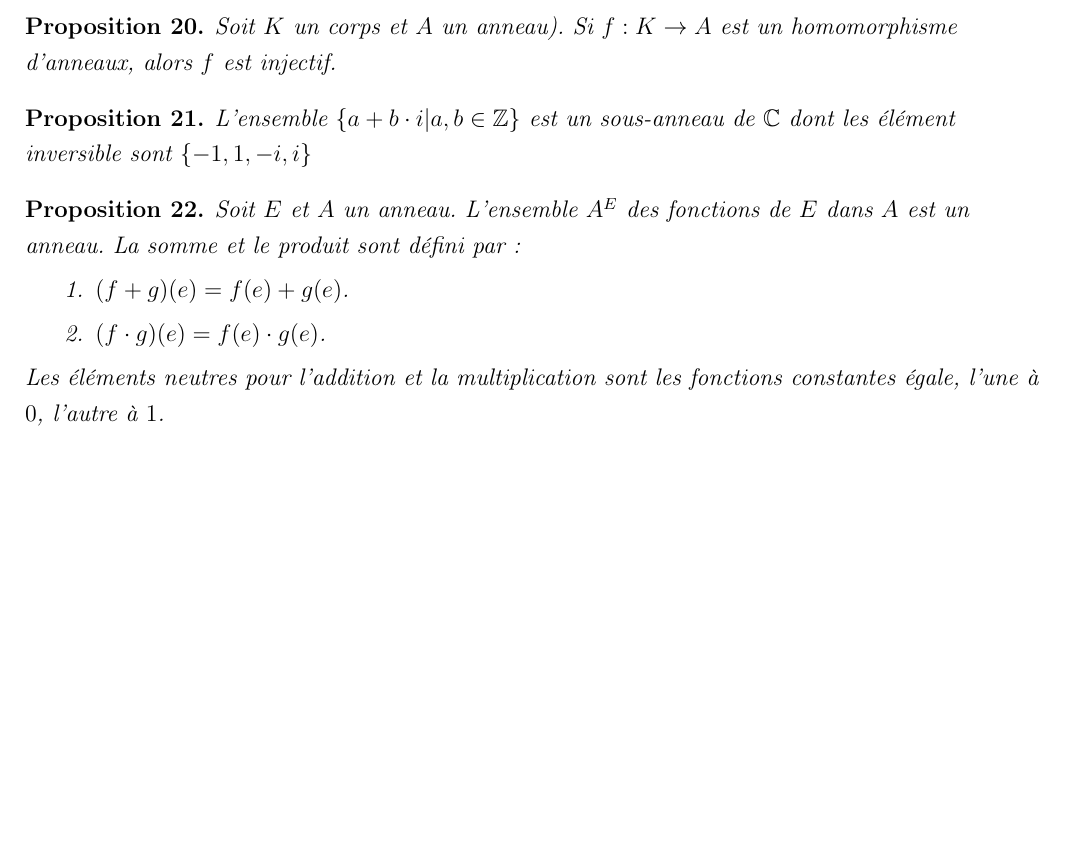
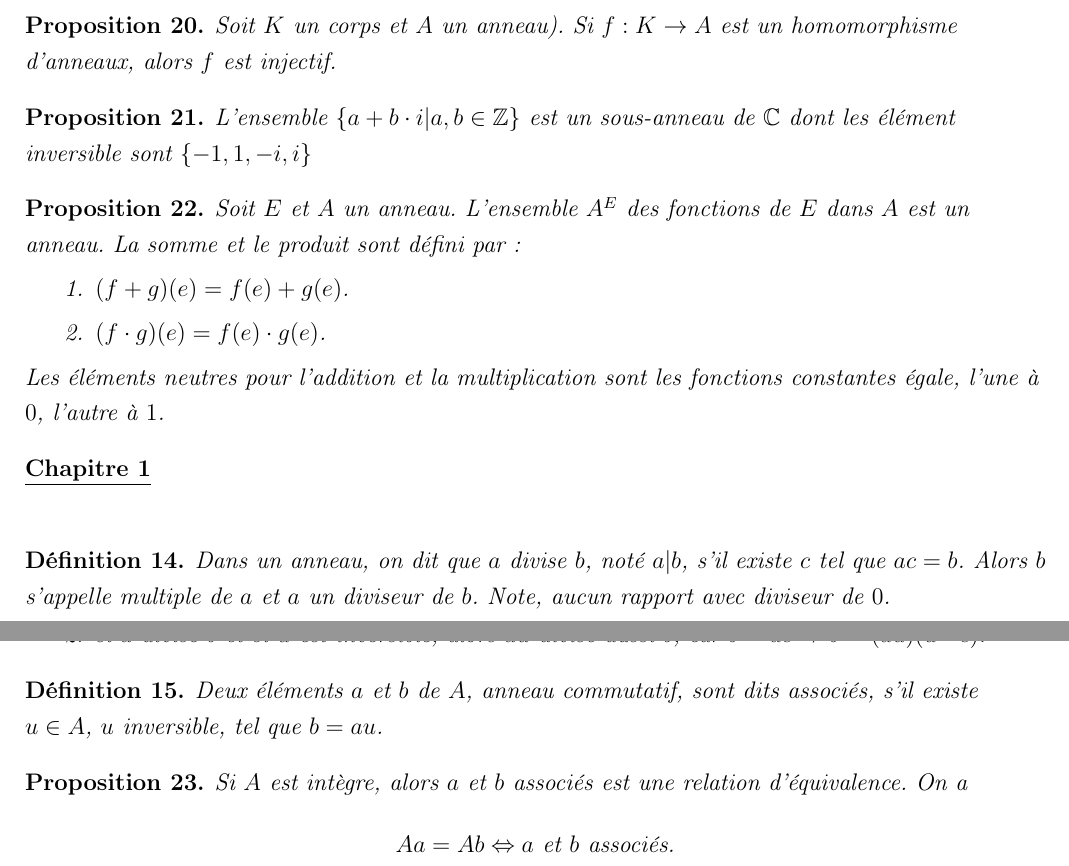
Before and after one commit to TaxDh/Latex-Anneaux, a LaTeX document (Résumé.tex): part of page 3 of 3 before the commit and two parts of pages 3 and 4 of 4 after it, the two joined at a grey line, cut so that both start at the same text, the shorter picture padded with empty space. Compiled offline with pdfLaTeX.

Commit message:
rendu chap 2 page 2

```diff
--- a/Résumé.tex
+++ b/Résumé.tex
@@ -227,7 +227,34 @@ Soit $E$ et $A$ un anneau. L'ensemble $A^E$ des fonctions de $E$ dans $A$ est un
 Les éléments neutres pour l'addition et la multiplication sont les fonctions constantes égale, l'une à $0$, l'autre à $1$.
 \end{prop}
 
-%Rendu chapitre 2
+
+\textbf{\underline{Chapitre 1}}\\~\\
+
+\begin{mydef}
+Dans un anneau, on dit que $a$ divise $ b $, noté $ a | b $, s'il existe $ c $ tel que $ ac = b $. Alors $ b $ s'appelle multiple de $ a $ et $ a $ un diviseur de  $b $. Note, aucun rapport avec diviseur de $ 0 $.
+\end{mydef}
+
+\begin{rem}
+\begin{enumerate}
+\item si $ a $ est inversible, $ a $ divise n'importe quel $ b $, car $ b = a (a^{-1} b) $
+\item si $ a $ divise $ b $ et si $ u $ est inversible, alors $ au $ divise aussi $ b $, car $b = ac \Rightarrow b = (au) (u^{-1} c)$.
+\end{enumerate}
+\end{rem}
+
+\begin{mydef}
+Deux éléments $a$ et $b$ de $A$, anneau commutatif, sont dits associés, s'il existe $u \in A$, $u$ inversible, tel que $ b = au$.
+\end{mydef}
+
+\begin{prop}
+Si $A$ est intègre, alors $a$ et $b$ associés est une relation d'équivalence. On a\\
+\begin{center}
+$Aa = Ab \Leftrightarrow a $ et $b$ associés.
+\end{center}
+\end{prop}
+
+
+
+%Rendu chapitre 2 page 2
 
 
 
```
Also changed, not shown: Résumé.pdf, 2 other files.
